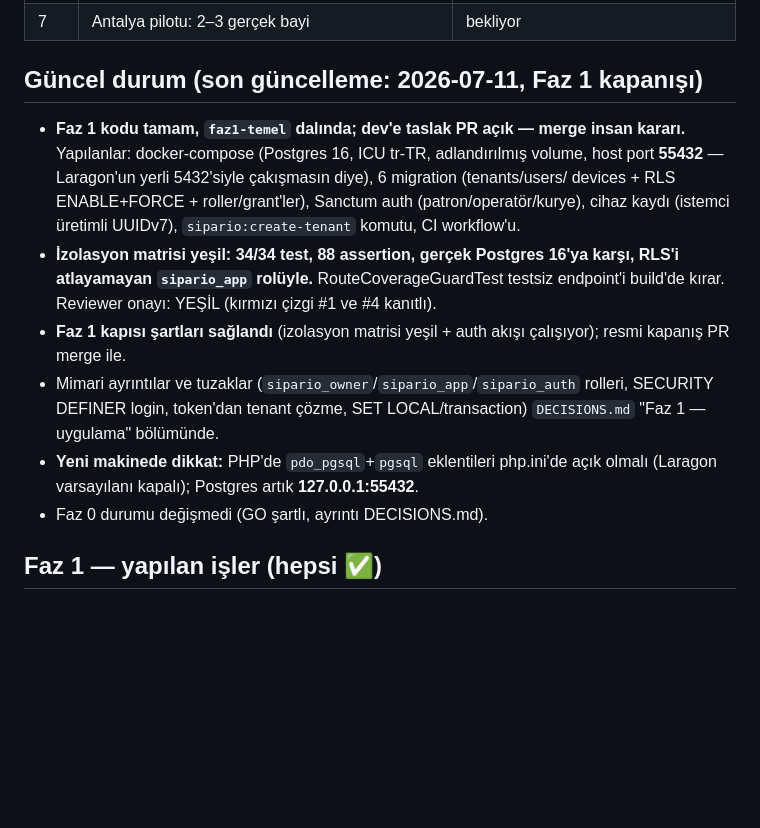
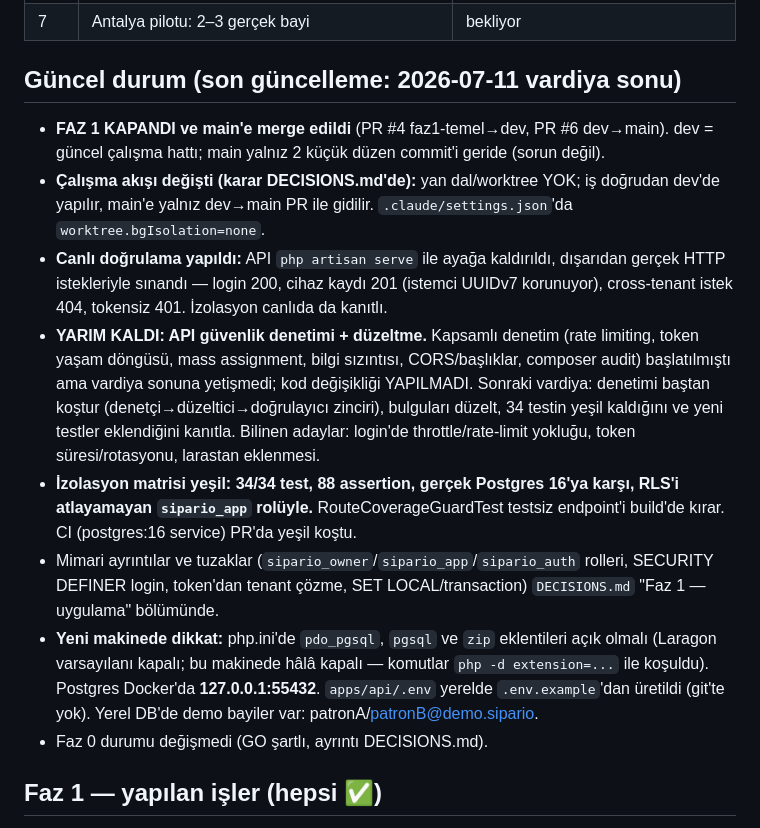
Before and after one commit to tnyligokhan/sipario, a Markdown page: PLAN.md, the part around the change. GitHub-like rendering; blank space fills up the shorter version.

Commit message:
vardiya devri: PLAN.md guncel durum - Faz 1 main'de, guvenlik denetimi yarim kaldi

```diff
--- a/PLAN.md
+++ b/PLAN.md
@@ -18,23 +18,33 @@
 | 6 | Mağaza+hukuk: Play beyanları, demo hesap, KVKK/mesafeli satış | bekliyor |
 | 7 | Antalya pilotu: 2–3 gerçek bayi | bekliyor |
 
-## Güncel durum (son güncelleme: 2026-07-11, Faz 1 kapanışı)
+## Güncel durum (son güncelleme: 2026-07-11 vardiya sonu)
 
-- **Faz 1 kodu tamam, `faz1-temel` dalında; dev'e taslak PR açık — merge insan kararı.**
-  Yapılanlar: docker-compose (Postgres 16, ICU tr-TR, adlandırılmış volume, host port
-  **55432** — Laragon'un yerli 5432'siyle çakışmasın diye), 6 migration (tenants/users/
-  devices + RLS ENABLE+FORCE + roller/grant'ler), Sanctum auth (patron/operatör/kurye),
-  cihaz kaydı (istemci üretimli UUIDv7), `sipario:create-tenant` komutu, CI workflow'u.
+- **FAZ 1 KAPANDI ve main'e merge edildi** (PR #4 faz1-temel→dev, PR #6 dev→main).
+  dev = güncel çalışma hattı; main yalnız 2 küçük düzen commit'i geride (sorun değil).
+- **Çalışma akışı değişti (karar DECISIONS.md'de):** yan dal/worktree YOK; iş doğrudan
+  dev'de yapılır, main'e yalnız dev→main PR ile gidilir. `.claude/settings.json`'da
+  `worktree.bgIsolation=none`.
+- **Canlı doğrulama yapıldı:** API `php artisan serve` ile ayağa kaldırıldı, dışarıdan
+  gerçek HTTP istekleriyle sınandı — login 200, cihaz kaydı 201 (istemci UUIDv7 korunuyor),
+  cross-tenant istek 404, tokensiz 401. İzolasyon canlıda da kanıtlı.
+- **YARIM KALDI: API güvenlik denetimi + düzeltme.** Kapsamlı denetim (rate limiting,
+  token yaşam döngüsü, mass assignment, bilgi sızıntısı, CORS/başlıklar, composer audit)
+  başlatılmıştı ama vardiya sonuna yetişmedi; kod değişikliği YAPILMADI. Sonraki vardiya:
+  denetimi baştan koştur (denetçi→düzeltici→doğrulayıcı zinciri), bulguları düzelt,
+  34 testin yeşil kaldığını ve yeni testler eklendiğini kanıtla. Bilinen adaylar:
+  login'de throttle/rate-limit yokluğu, token süresi/rotasyonu, larastan eklenmesi.
 - **İzolasyon matrisi yeşil: 34/34 test, 88 assertion, gerçek Postgres 16'ya karşı,
   RLS'i atlayamayan `sipario_app` rolüyle.** RouteCoverageGuardTest testsiz endpoint'i
-  build'de kırar. Reviewer onayı: YEŞİL (kırmızı çizgi #1 ve #4 kanıtlı).
-- **Faz 1 kapısı şartları sağlandı** (izolasyon matrisi yeşil + auth akışı çalışıyor);
-  resmi kapanış PR merge ile.
+  build'de kırar. CI (postgres:16 service) PR'da yeşil koştu.
 - Mimari ayrıntılar ve tuzaklar (`sipario_owner`/`sipario_app`/`sipario_auth` rolleri,
   SECURITY DEFINER login, token'dan tenant çözme, SET LOCAL/transaction) `DECISIONS.md`
   "Faz 1 — uygulama" bölümünde.
-- **Yeni makinede dikkat:** PHP'de `pdo_pgsql`+`pgsql` eklentileri php.ini'de açık
-  olmalı (Laragon varsayılanı kapalı); Postgres artık **127.0.0.1:55432**.
+- **Yeni makinede dikkat:** php.ini'de `pdo_pgsql`, `pgsql` ve `zip` eklentileri açık
+  olmalı (Laragon varsayılanı kapalı; bu makinede hâlâ kapalı — komutlar
+  `php -d extension=...` ile koşuldu). Postgres Docker'da **127.0.0.1:55432**.
+  `apps/api/.env` yerelde `.env.example`'dan üretildi (git'te yok). Yerel DB'de demo
+  bayiler var: patronA/patronB@demo.sipario.
 - Faz 0 durumu değişmedi (GO şartlı, ayrıntı DECISIONS.md).
 
 ## Faz 1 — yapılan işler (hepsi ✅)
```
